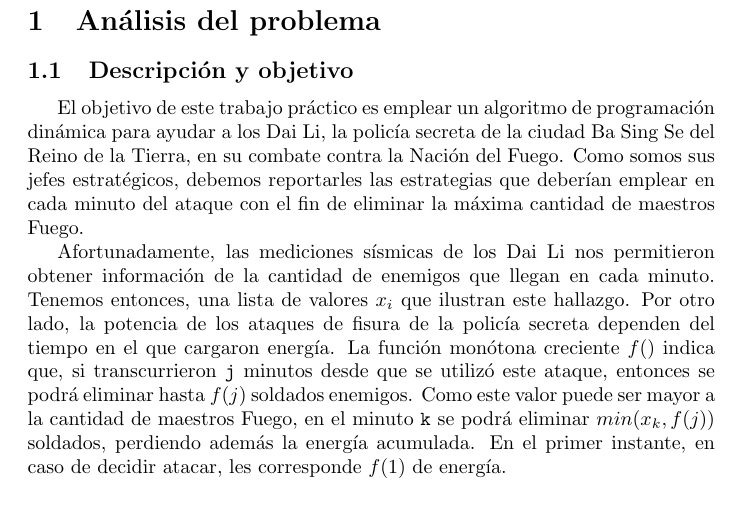
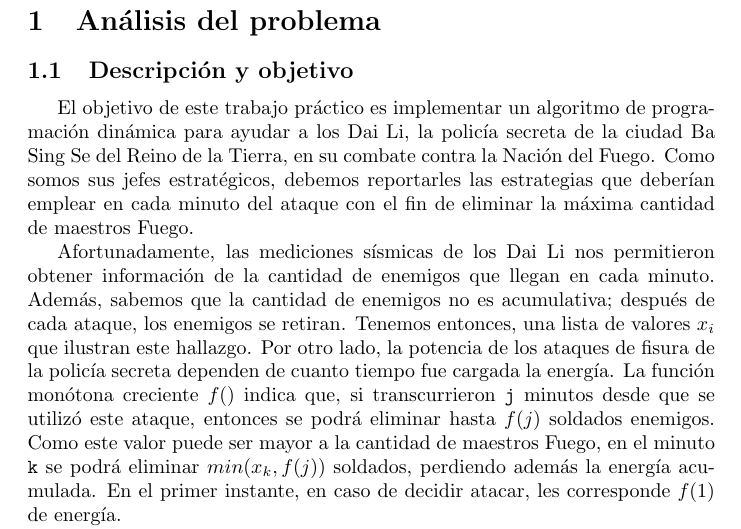
Before and after one commit to La-sociedad-del-silencio/TP2-Dinamica, a LaTeX document (informe.tex): part of page 3 of 5, cut so that both start at the same text, the shorter picture padded with empty space. Compiled offline with pdfLaTeX.

Commit message:
Sugerencias seccion 1.1
Signed-off-by: Tomas Fabrizio Orsi <torsi@fi.uba.ar>

```diff
--- a/informe.tex
+++ b/informe.tex
@@ -85,9 +85,9 @@
 \section{Análisis del problema}
 \subsection{Descripción y objetivo}
 
-El objetivo de este trabajo práctico es emplear un algoritmo de programación dinámica para ayudar a los Dai Li, la policía secreta de la ciudad Ba Sing Se del Reino de la Tierra, en su combate contra la Nación del Fuego. Como somos sus jefes estratégicos, debemos reportarles las estrategias que deberían emplear en cada minuto del ataque con el fin de eliminar la máxima cantidad de maestros Fuego.
+El objetivo de este trabajo práctico es implementar un algoritmo de programación dinámica para ayudar a los Dai Li, la policía secreta de la ciudad Ba Sing Se del Reino de la Tierra, en su combate contra la Nación del Fuego. Como somos sus jefes estratégicos, debemos reportarles las estrategias que deberían emplear en cada minuto del ataque con el fin de eliminar la máxima cantidad de maestros Fuego.
 
-Afortunadamente, las mediciones sísmicas de los Dai Li nos permitieron obtener información de la cantidad de enemigos que llegan en cada minuto. Tenemos entonces, una lista de valores $x_i$ que ilustran este hallazgo. Por otro lado, la potencia de los ataques de fisura de la policía secreta dependen del tiempo en el que cargaron energía. La función monótona creciente $f()$ indica que, si transcurrieron \texttt{j} minutos desde que se utilizó este ataque, entonces se podrá eliminar hasta  $f(j)$ soldados enemigos. Como este valor puede ser mayor a la cantidad de maestros Fuego, en el minuto \texttt{k} se podrá eliminar $min(x_k, f(j))$ soldados, perdiendo además la energía acumulada. En el primer instante, en caso de decidir atacar, les corresponde $f(1)$ de energía.
+Afortunadamente, las mediciones sísmicas de los Dai Li nos permitieron obtener información de la cantidad de enemigos que llegan en cada minuto. Además, sabemos que la cantidad de enemigos no es acumulativa; después de cada ataque, los enemigos se retiran. Tenemos entonces, una lista de valores $x_i$ que ilustran este hallazgo. Por otro lado, la potencia de los ataques de fisura de la policía secreta dependen de cuanto tiempo fue cargada la energía. La función monótona creciente $f()$ indica que, si transcurrieron \texttt{j} minutos desde que se utilizó este ataque, entonces se podrá eliminar hasta  $f(j)$ soldados enemigos. Como este valor puede ser mayor a la cantidad de maestros Fuego, en el minuto \texttt{k} se podrá eliminar $min(x_k, f(j))$ soldados, perdiendo además la energía acumulada. En el primer instante, en caso de decidir atacar, les corresponde $f(1)$ de energía.
 
 Sabiendo la duración en minutos del ataque (\texttt{n}), y los valores de $x_i$ y $f(j)$, podemos analizar el problema presentado e informarles a los Dai Li la secuencia de estrategias que les permitirá eliminar la mayor cantidad de enemigos empleando ataques de fisuras.
 
```
